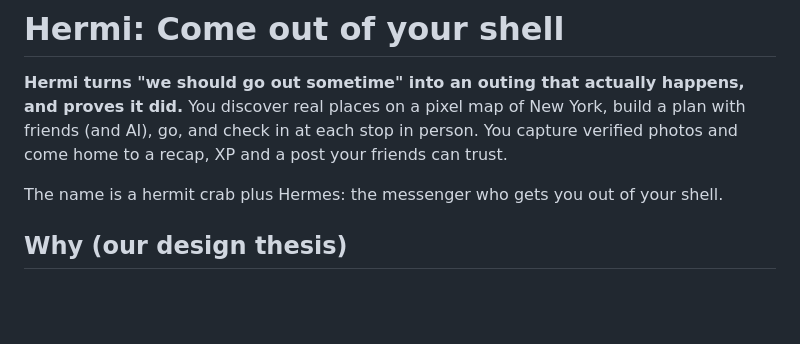
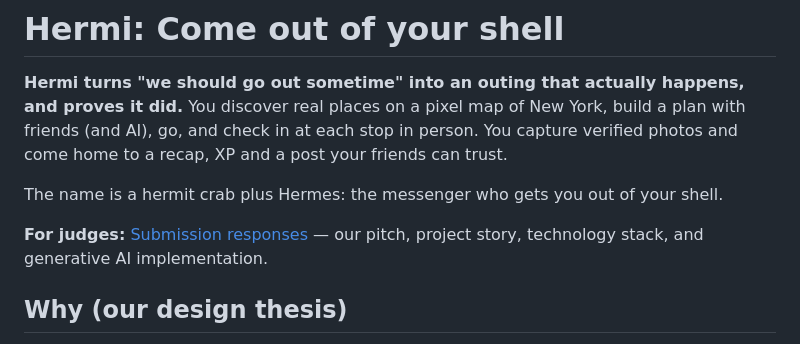
Before and after one commit to jackb-22/Hermi, a Markdown page: README.md, the part around the change. Rendered like a GitHub page; blank space fills up the shorter version.

Commit message:
Document competition submission responses for judges

```diff
--- a/README.md
+++ b/README.md
@@ -3,6 +3,8 @@
 **Hermi turns "we should go out sometime" into an outing that actually happens, and proves it did.** You discover real places on a pixel map of New York, build a plan with friends (and AI), go, and check in at each stop in person. You capture verified photos and come home to a recap, XP and a post your friends can trust.
 
 The name is a hermit crab plus Hermes: the messenger who gets you out of your shell.
+
+**For judges:** [Submission responses](docs/submission-responses.md) — our pitch, project story, technology stack, and generative AI implementation.
 
 ## Why (our design thesis)
 
```
Also changed, not shown: docs/submission-responses.md (added, +73 -0 lines).
